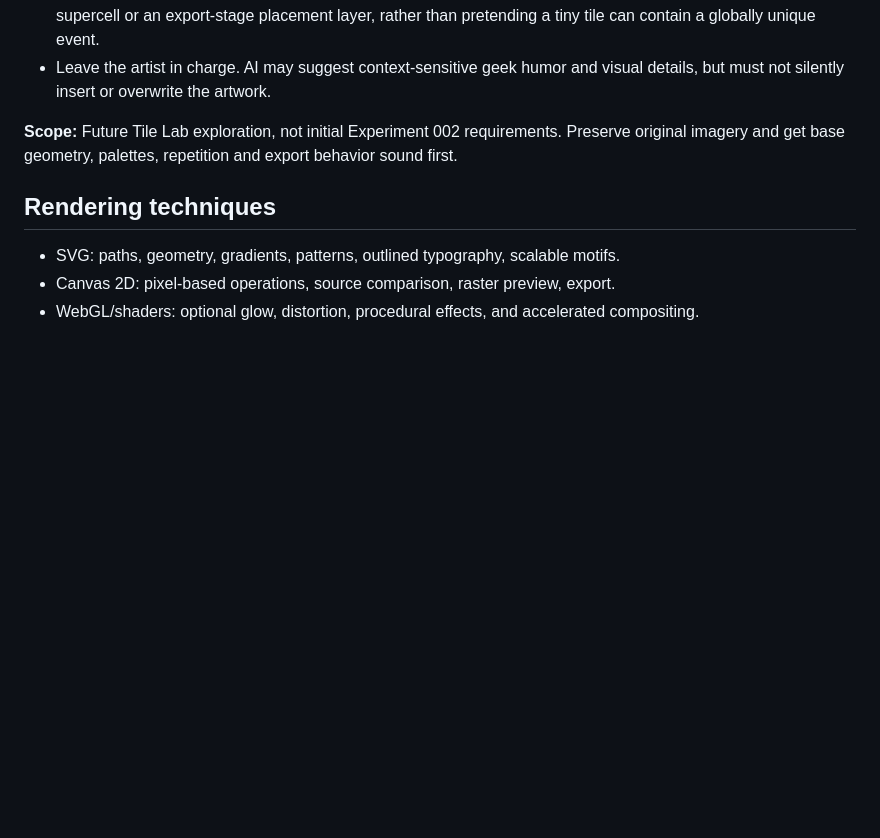
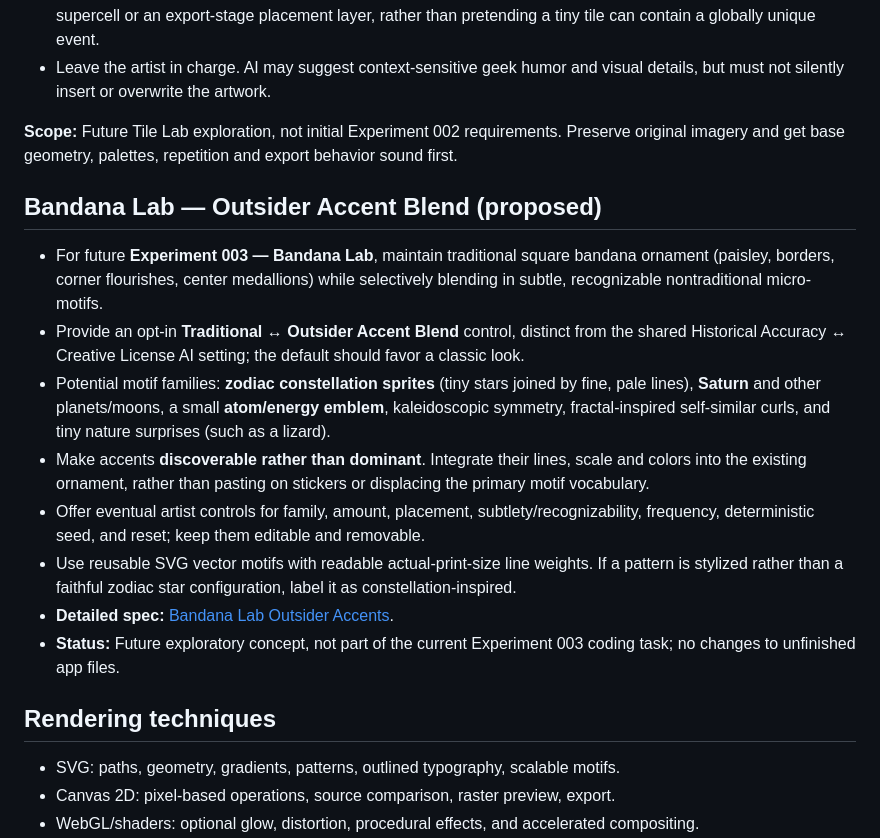
Before and after one commit to neurocosm/Art_Engine_Lab, a Markdown page: docs/IDEAS.md, the part around the change. Drawn GitHub-style; blank space fills up the shorter version.

Commit message:
Link Bandana Lab outsider accent design ideas

```diff
--- a/docs/IDEAS.md
+++ b/docs/IDEAS.md
@@ -60,6 +60,17 @@ Create optional hidden narrative details without forcing them into every design.
 
 **Scope:** Future Tile Lab exploration, not initial Experiment 002 requirements. Preserve original imagery and get base geometry, palettes, repetition and export behavior sound first.
 
+## Bandana Lab — Outsider Accent Blend (proposed)
+
+- For future **Experiment 003 — Bandana Lab**, maintain traditional square bandana ornament (paisley, borders, corner flourishes, center medallions) while selectively blending in subtle, recognizable nontraditional micro-motifs.
+- Provide an opt-in **Traditional ↔ Outsider Accent Blend** control, distinct from the shared Historical Accuracy ↔ Creative License AI setting; the default should favor a classic look.
+- Potential motif families: **zodiac constellation sprites** (tiny stars joined by fine, pale lines), **Saturn** and other planets/moons, a small **atom/energy emblem**, kaleidoscopic symmetry, fractal-inspired self-similar curls, and tiny nature surprises (such as a lizard).
+- Make accents **discoverable rather than dominant**. Integrate their lines, scale and colors into the existing ornament, rather than pasting on stickers or displacing the primary motif vocabulary.
+- Offer eventual artist controls for family, amount, placement, subtlety/recognizability, frequency, deterministic seed, and reset; keep them editable and removable.
+- Use reusable SVG vector motifs with readable actual-print-size line weights. If a pattern is stylized rather than a faithful zodiac star configuration, label it as constellation-inspired.
+- **Detailed spec:** [Bandana Lab Outsider Accents](BANDANA_LAB_OUTSIDER_ACCENTS.md).
+- **Status:** Future exploratory concept, not part of the current Experiment 003 coding task; no changes to unfinished app files.
+
 ## Rendering techniques
 
 - SVG: paths, geometry, gradients, patterns, outlined typography, scalable motifs.
```
